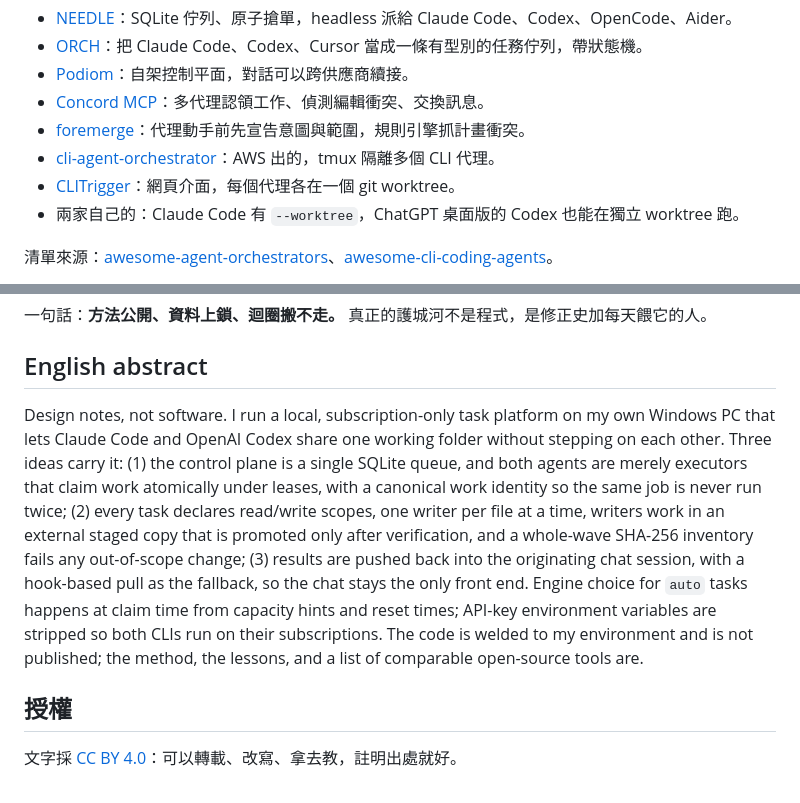
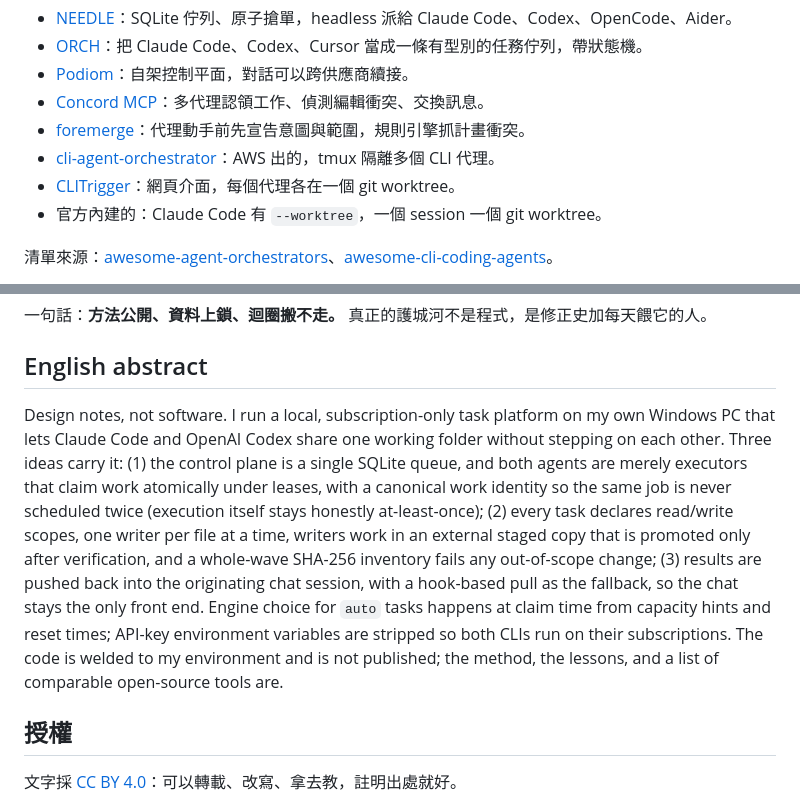
Before and after one commit to Nouischen/one-folder-two-agents, a Markdown page: README.md, 2 parts joined by grey strips. GitHub-like rendering.

```diff
--- a/README.md
+++ b/README.md
@@ -151,7 +151,7 @@
 - [foremerge](https://github.com/naw103/foremerge)：代理動手前先宣告意圖與範圍，規則引擎抓計畫衝突。
 - [cli-agent-orchestrator](https://github.com/awslabs/cli-agent-orchestrator)：AWS 出的，tmux 隔離多個 CLI 代理。
 - [CLITrigger](https://github.com/HyperAITeam/CLITrigger)：網頁介面，每個代理各在一個 git worktree。
-- 兩家自己的：Claude Code 有 `--worktree`，ChatGPT 桌面版的 Codex 也能在獨立 worktree 跑。
+- 官方內建的：Claude Code 有 `--worktree`，一個 session 一個 git worktree。
 
 清單來源：[awesome-agent-orchestrators](https://github.com/andyrewlee/awesome-agent-orchestrators)、[awesome-cli-coding-agents](https://github.com/bradagi/awesome-cli-coding-agents)。
 
@@ -175,7 +175,7 @@
 
 ## English abstract
 
-Design notes, not software. I run a local, subscription-only task platform on my own Windows PC that lets Claude Code and OpenAI Codex share one working folder without stepping on each other. Three ideas carry it: (1) the control plane is a single SQLite queue, and both agents are merely executors that claim work atomically under leases, with a canonical work identity so the same job is never run twice; (2) every task declares read/write scopes, one writer per file at a time, writers work in an external staged copy that is promoted only after verification, and a whole-wave SHA-256 inventory fails any out-of-scope change; (3) results are pushed back into the originating chat session, with a hook-based pull as the fallback, so the chat stays the only front end. Engine choice for `auto` tasks happens at claim time from capacity hints and reset times; API-key environment variables are stripped so both CLIs run on their subscriptions. The code is welded to my environment and is not published; the method, the lessons, and a list of comparable open-source tools are.
+Design notes, not software. I run a local, subscription-only task platform on my own Windows PC that lets Claude Code and OpenAI Codex share one working folder without stepping on each other. Three ideas carry it: (1) the control plane is a single SQLite queue, and both agents are merely executors that claim work atomically under leases, with a canonical work identity so the same job is never scheduled twice (execution itself stays honestly at-least-once); (2) every task declares read/write scopes, one writer per file at a time, writers work in an external staged copy that is promoted only after verification, and a whole-wave SHA-256 inventory fails any out-of-scope change; (3) results are pushed back into the originating chat session, with a hook-based pull as the fallback, so the chat stays the only front end. Engine choice for `auto` tasks happens at claim time from capacity hints and reset times; API-key environment variables are stripped so both CLIs run on their subscriptions. The code is welded to my environment and is not published; the method, the lessons, and a list of comparable open-source tools are.
 
 ## 授權
 
```
Also changed, not shown: other parts of README.md (+16 -16 lines).
